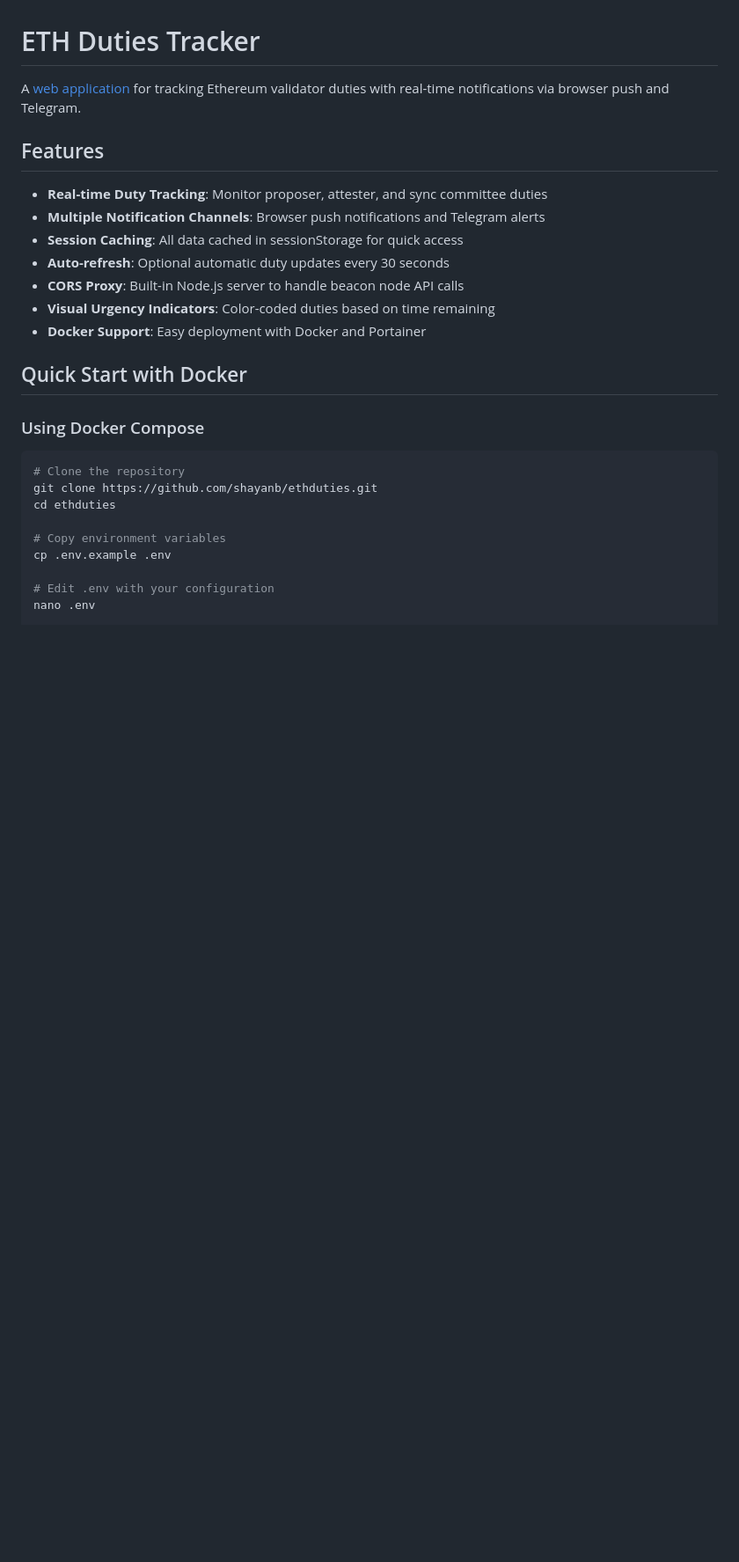
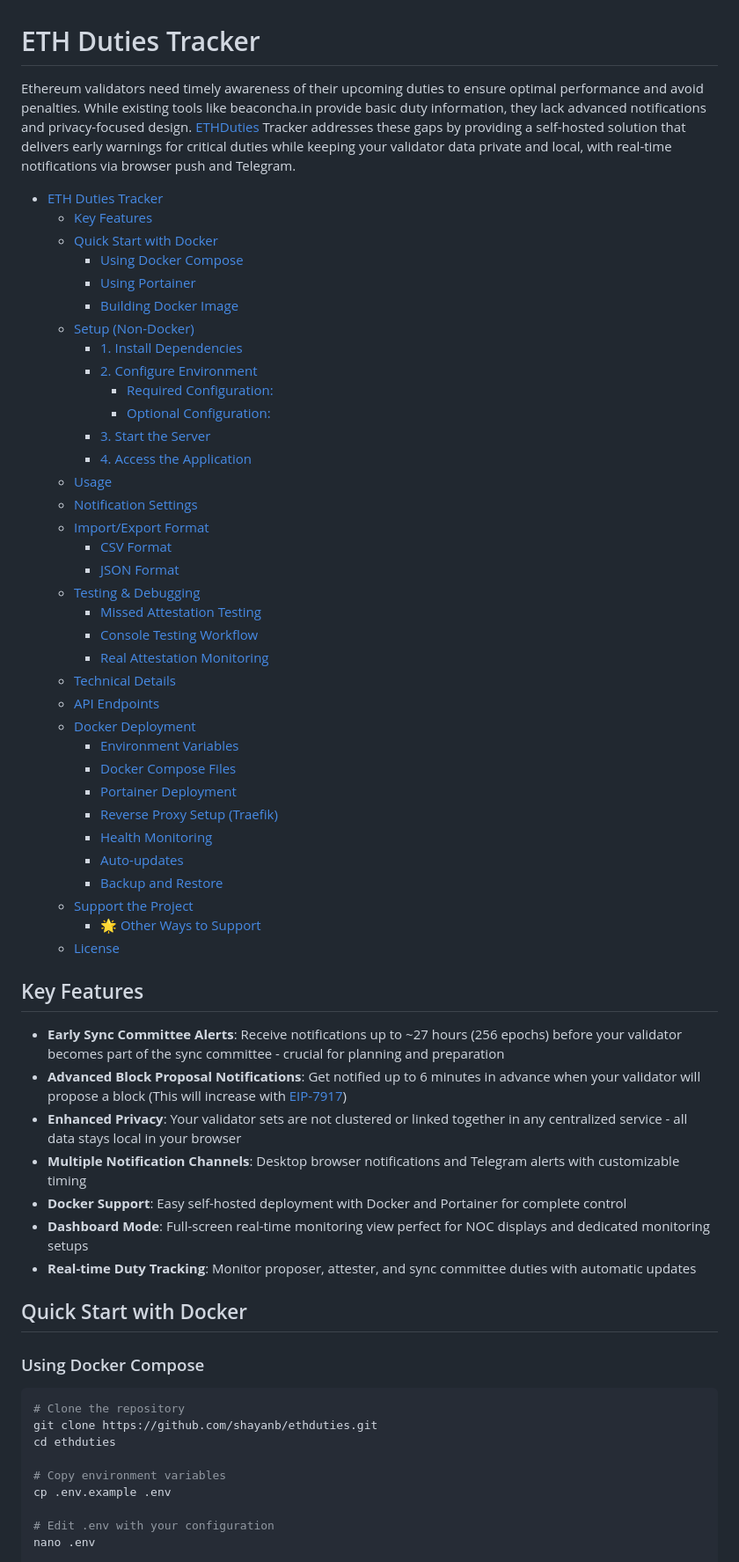
Before and after one commit to shayanb/ethduties, a Markdown page: README.md, the part around the change printed below. Shown: that part at 88% size. Drawn GitHub-style; blank space fills up the shorter version.

```diff
--- a/README.md
+++ b/README.md
@@ -1,16 +1,55 @@
 # ETH Duties Tracker
 
-A [web application](https://ethduti.es/) for tracking Ethereum validator duties with real-time notifications via browser push and Telegram.
+Ethereum validators need timely awareness of their upcoming duties to ensure optimal performance and avoid penalties. While existing tools like beaconcha.in provide basic duty information, they lack advanced notifications and privacy-focused design. [ETHDuties](https://ethduti.es/) Tracker addresses these gaps by providing a self-hosted solution that delivers early warnings for critical duties while keeping your validator data private and local, with real-time notifications via browser push and Telegram.
 
-## Features
 
-- **Real-time Duty Tracking**: Monitor proposer, attester, and sync committee duties
-- **Multiple Notification Channels**: Browser push notifications and Telegram alerts
-- **Session Caching**: All data cached in sessionStorage for quick access
-- **Auto-refresh**: Optional automatic duty updates every 30 seconds
-- **CORS Proxy**: Built-in Node.js server to handle beacon node API calls
-- **Visual Urgency Indicators**: Color-coded duties based on time remaining
-- **Docker Support**: Easy deployment with Docker and Portainer
+- [ETH Duties Tracker](#eth-duties-tracker)
+  - [Key Features](#key-features)
+  - [Quick Start with Docker](#quick-start-with-docker)
+    - [Using Docker Compose](#using-docker-compose)
+    - [Using Portainer](#using-portainer)
+    - [Building Docker Image](#building-docker-image)
+  - [Setup (Non-Docker)](#setup-non-docker)
+    - [1. Install Dependencies](#1-install-dependencies)
+    - [2. Configure Environment](#2-configure-environment)
+      - [Required Configuration:](#required-configuration)
+      - [Optional Configuration:](#optional-configuration)
+    - [3. Start the Server](#3-start-the-server)
+    - [4. Access the Application](#4-access-the-application)
+  - [Usage](#usage)
+  - [Notification Settings](#notification-settings)
+  - [Import/Export Format](#importexport-format)
+    - [CSV Format](#csv-format)
+    - [JSON Format](#json-format)
+  - [Testing \& Debugging](#testing--debugging)
+    - [Missed Attestation Testing](#missed-attestation-testing)
+    - [Console Testing Workflow](#console-testing-workflow)
+    - [Real Attestation Monitoring](#real-attestation-monitoring)
+  - [Technical Details](#technical-details)
+  - [API Endpoints](#api-endpoints)
+  - [Docker Deployment](#docker-deployment)
+    - [Environment Variables](#environment-variables)
+    - [Docker Compose Files](#docker-compose-files)
+    - [Portainer Deployment](#portainer-deployment)
+    - [Reverse Proxy Setup (Traefik)](#reverse-proxy-setup-traefik)
+    - [Health Monitoring](#health-monitoring)
+    - [Auto-updates](#auto-updates)
+    - [Backup and Restore](#backup-and-restore)
+  - [Support the Project](#support-the-project)
+    - [🌟 Other Ways to Support](#-other-ways-to-support)
+  - [License](#license)
+
+
+
+## Key Features
+
+- **Early Sync Committee Alerts**: Receive notifications up to ~27 hours (256 epochs) before your validator becomes part of the sync committee - crucial for planning and preparation
+- **Advanced Block Proposal Notifications**: Get notified up to 6 minutes in advance when your validator will propose a block (This will increase with [EIP-7917](https://eips.ethereum.org/EIPS/eip-7917))
+- **Enhanced Privacy**: Your validator sets are not clustered or linked together in any centralized service - all data stays local in your browser
+- **Multiple Notification Channels**: Desktop browser notifications and Telegram alerts with customizable timing
+- **Docker Support**: Easy self-hosted deployment with Docker and Portainer for complete control
+- **Dashboard Mode**: Full-screen real-time monitoring view perfect for NOC displays and dedicated monitoring setups
+- **Real-time Duty Tracking**: Monitor proposer, attester, and sync committee duties with automatic updates
 
 ## Quick Start with Docker
 
```
Also changed, not shown: other parts of README.md (+15 -7 lines).
